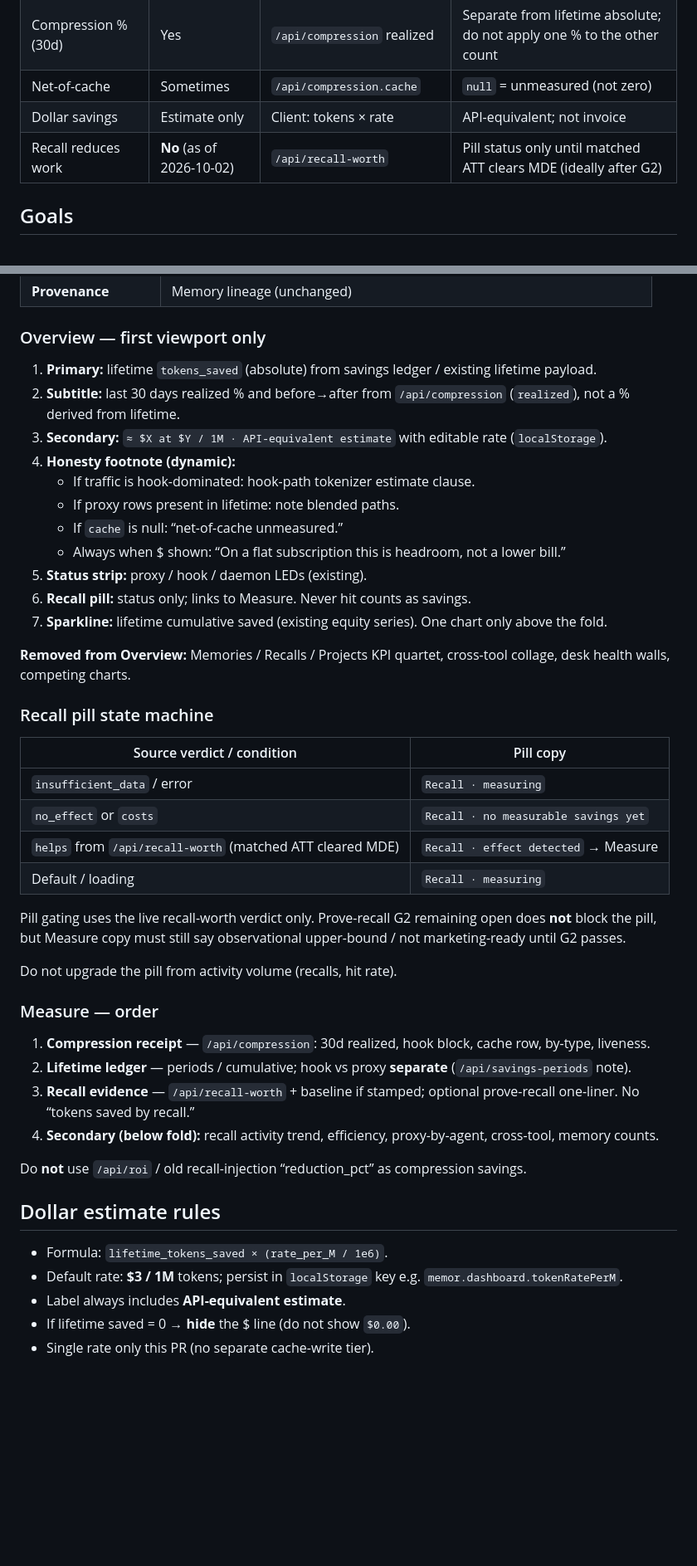
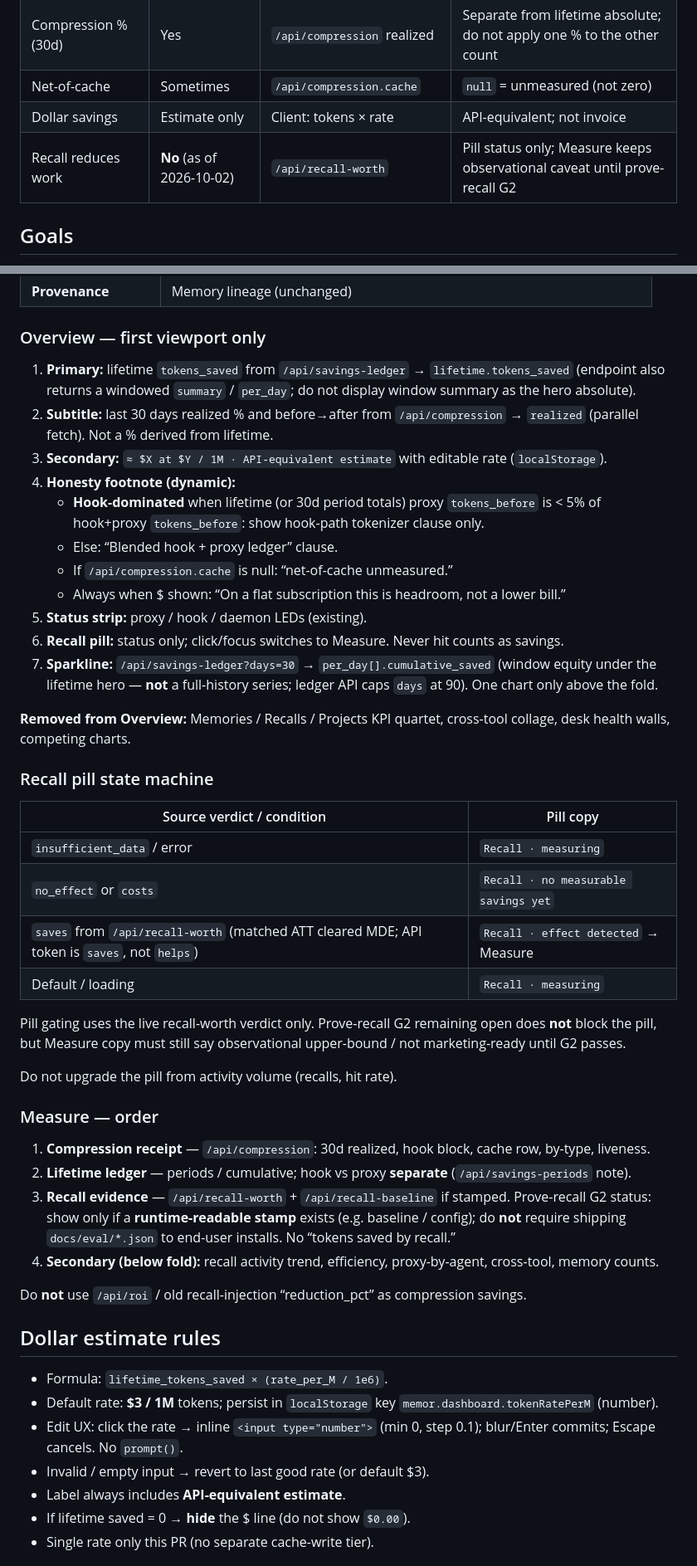
Before and after one commit to bnimit/memor-ai, a Markdown page: docs/plans/2026-10-02-dashboard-savings-hero-design.md, 2 parts joined by grey strips. Shown at 83% size. Rendered like a GitHub page; blank space fills up the shorter version.

```diff
--- a/docs/plans/2026-10-02-dashboard-savings-hero-design.md
+++ b/docs/plans/2026-10-02-dashboard-savings-hero-design.md
@@ -18,7 +18,7 @@ The dashboard shows too much (memories, recalls, projects, cross-tool, desks, ch
 | Compression % (30d) | Yes | `/api/compression` realized | Separate from lifetime absolute; do not apply one % to the other count |
 | Net-of-cache | Sometimes | `/api/compression.cache` | `null` = unmeasured (not zero) |
 | Dollar savings | Estimate only | Client: tokens × rate | API-equivalent; not invoice |
-| Recall reduces work | **No** (as of 2026-10-02) | `/api/recall-worth` | Pill status only until matched ATT clears MDE (ideally after G2) |
+| Recall reduces work | **No** (as of 2026-10-02) | `/api/recall-worth` | Pill status only; Measure keeps observational caveat until prove-recall G2 |
 
 ## Goals
 
@@ -48,17 +48,17 @@ The dashboard shows too much (memories, recalls, projects, cross-tool, desks, ch
 
 ### Overview — first viewport only
 
-1. **Primary:** lifetime `tokens_saved` (absolute) from savings ledger / existing lifetime payload.
-2. **Subtitle:** last 30 days realized % and before→after from `/api/compression` (`realized`), not a % derived from lifetime.
+1. **Primary:** lifetime `tokens_saved` from `/api/savings-ledger` → `lifetime.tokens_saved` (endpoint also returns a windowed `summary` / `per_day`; do not display window summary as the hero absolute).
+2. **Subtitle:** last 30 days realized % and before→after from `/api/compression` → `realized` (parallel fetch). Not a % derived from lifetime.
 3. **Secondary:** `≈ $X at $Y / 1M · API-equivalent estimate` with editable rate (`localStorage`).
 4. **Honesty footnote (dynamic):**
-   - If traffic is hook-dominated: hook-path tokenizer estimate clause.
-   - If proxy rows present in lifetime: note blended paths.
-   - If `cache` is null: “net-of-cache unmeasured.”
+   - **Hook-dominated** when lifetime (or 30d period totals) proxy `tokens_before` is &lt; 5% of hook+proxy `tokens_before`: show hook-path tokenizer clause only.
+   - Else: “Blended hook + proxy ledger” clause.
+   - If `/api/compression.cache` is null: “net-of-cache unmeasured.”
    - Always when $ shown: “On a flat subscription this is headroom, not a lower bill.”
 5. **Status strip:** proxy / hook / daemon LEDs (existing).
-6. **Recall pill:** status only; links to Measure. Never hit counts as savings.
-7. **Sparkline:** lifetime cumulative saved (existing equity series). One chart only above the fold.
+6. **Recall pill:** status only; click/focus switches to Measure. Never hit counts as savings.
+7. **Sparkline:** `/api/savings-ledger?days=30` → `per_day[].cumulative_saved` (window equity under the lifetime hero — **not** a full-history series; ledger API caps `days` at 90). One chart only above the fold.
 
 **Removed from Overview:** Memories / Recalls / Projects KPI quartet, cross-tool collage, desk health walls, competing charts.
 
@@ -68,7 +68,7 @@ The dashboard shows too much (memories, recalls, projects, cross-tool, desks, ch
 |---|---|
 | `insufficient_data` / error | `Recall · measuring` |
 | `no_effect` or `costs` | `Recall · no measurable savings yet` |
-| `helps` from `/api/recall-worth` (matched ATT cleared MDE) | `Recall · effect detected` → Measure |
+| `saves` from `/api/recall-worth` (matched ATT cleared MDE; API token is `saves`, not `helps`) | `Recall · effect detected` → Measure |
 | Default / loading | `Recall · measuring` |
 
 Pill gating uses the live recall-worth verdict only. Prove-recall G2 remaining open does **not** block the pill, but Measure copy must still say observational upper-bound / not marketing-ready until G2 passes.
@@ -79,7 +79,7 @@ Do not upgrade the pill from activity volume (recalls, hit rate).
 
 1. **Compression receipt** — `/api/compression`: 30d realized, hook block, cache row, by-type, liveness.
 2. **Lifetime ledger** — periods / cumulative; hook vs proxy **separate** (`/api/savings-periods` note).
-3. **Recall evidence** — `/api/recall-worth` + baseline if stamped; optional prove-recall one-liner. No “tokens saved by recall.”
+3. **Recall evidence** — `/api/recall-worth` + `/api/recall-baseline` if stamped. Prove-recall G2 status: show only if a **runtime-readable stamp** exists (e.g. baseline / config); do **not** require shipping `docs/eval/*.json` to end-user installs. No “tokens saved by recall.”
 4. **Secondary (below fold):** recall activity trend, efficiency, proxy-by-agent, cross-tool, memory counts.
 
 Do **not** use `/api/roi` / old recall-injection “reduction_pct” as compression savings.
@@ -87,7 +87,9 @@ Do **not** use `/api/roi` / old recall-injection “reduction_pct” as compress
 ## Dollar estimate rules
 
 - Formula: `lifetime_tokens_saved × (rate_per_M / 1e6)`.
-- Default rate: **$3 / 1M** tokens; persist in `localStorage` key e.g. `memor.dashboard.tokenRatePerM`.
+- Default rate: **$3 / 1M** tokens; persist in `localStorage` key `memor.dashboard.tokenRatePerM` (number).
+- Edit UX: click the rate → inline `<input type="number">` (min 0, step 0.1); blur/Enter commits; Escape cancels. No `prompt()`.
+- Invalid / empty input → revert to last good rate (or default $3).
 - Label always includes **API-equivalent estimate**.
 - If lifetime saved = 0 → **hide** the $ line (do not show `$0.00`).
 - Single rate only this PR (no separate cache-write tier).
```
Also changed, not shown: other parts of docs/plans/2026-10-02-dashboard-savings-hero-design.md (+25 -8 lines).
